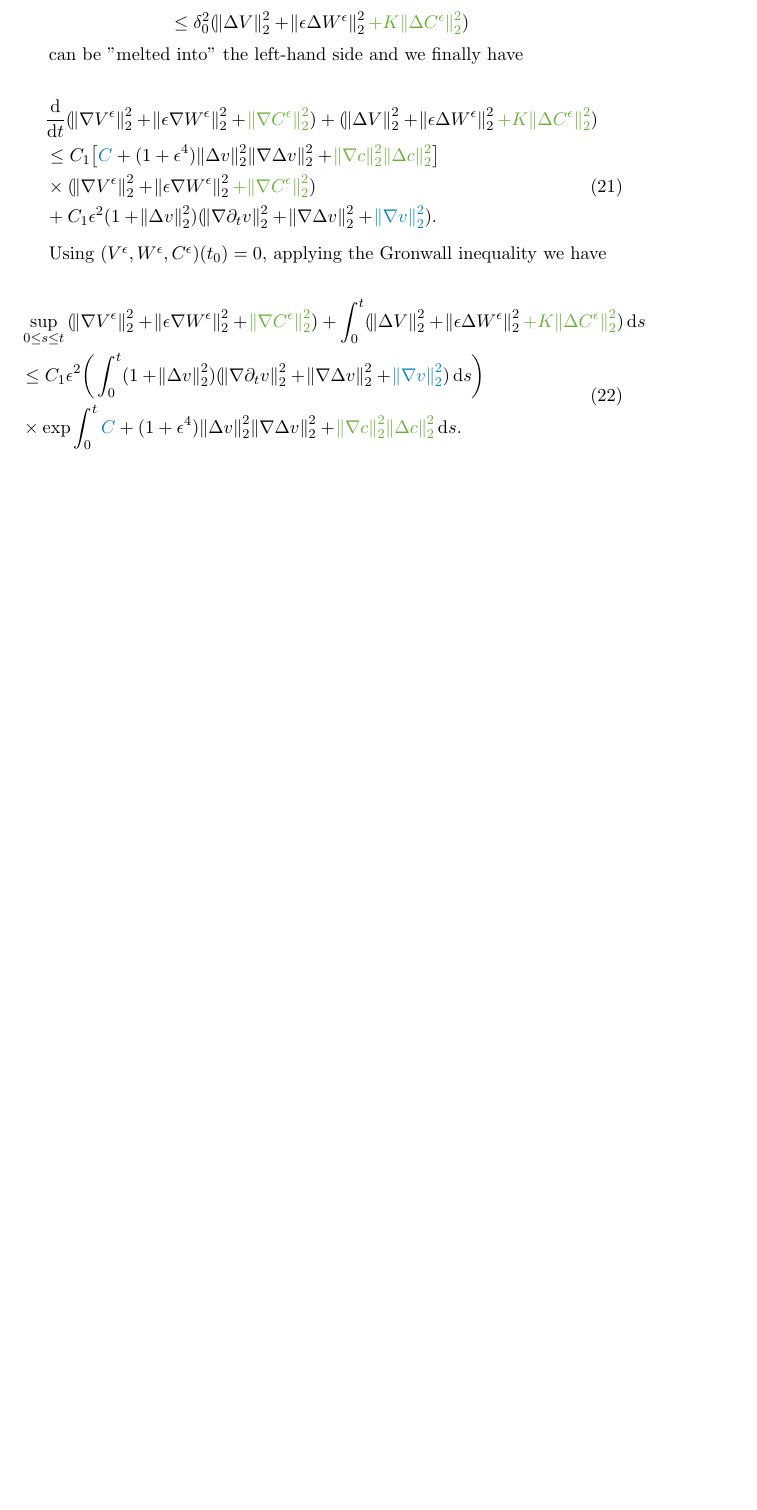
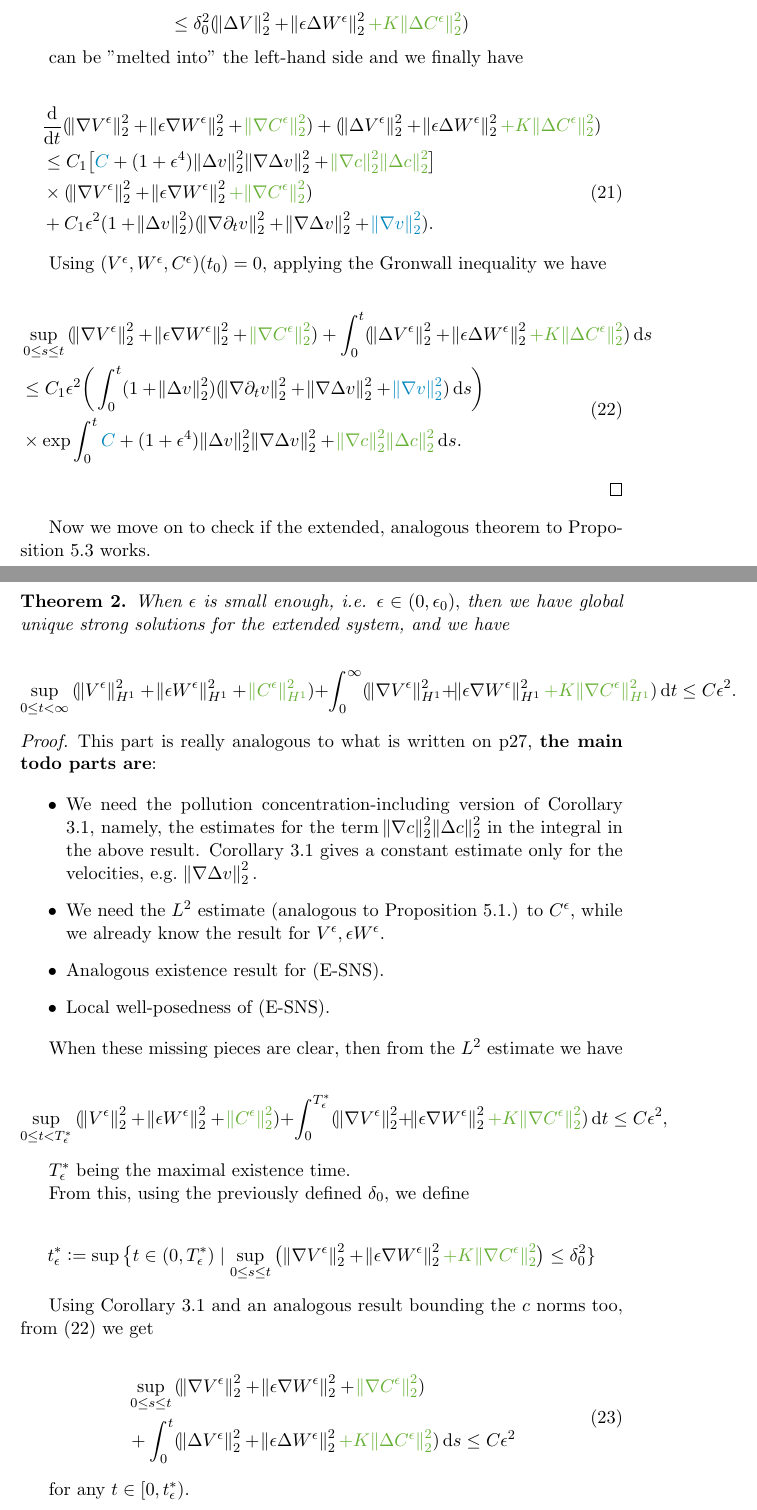
Before and after one commit to msjuhasznora/mathsgitrepo, a LaTeX paper (year_four/downwind-matching-part2-strong-conv.tex): part of page 8 of 8 before the commit and two parts of pages 8 and 9 of 10 after it, the two joined at a grey line, cut so that both start at the same text, the shorter picture padded with empty space. Compiled offline with pdfLaTeX.

Commit message:
first updated version of 5.3

```diff
--- a/year_four/downwind-matching-part2-strong-conv.tex
+++ b/year_four/downwind-matching-part2-strong-conv.tex
@@ -304,10 +304,55 @@ can be "melted into" the left-hand side and we finally have
 
 Using $(V^\epsilon, W^\epsilon, C^\epsilon)(t_0) = 0,$ applying the Gronwall inequality we have
 
-\begin{equation}
+\begin{equation} \label{result_theorem1}
   \begin{split}
-    & \sup_{0 \leq s \leq t}{(\norm{\nabla V^\epsilon}^2_2 + \norm{\epsilon \nabla W^\epsilon}^2_2 + \textcolor{green}{\norm{\nabla C^\epsilon}^2_2}) } + \int_0^t (\norm{\Delta V}^2_2 + \norm{\epsilon \Delta W^\epsilon}^2_2 \textcolor{green}{+ K \norm{\Delta C^\epsilon}_2^2}) \diff s \\
+    & \sup_{0 \leq s \leq t}{(\norm{\nabla V^\epsilon}^2_2 + \norm{\epsilon \nabla W^\epsilon}^2_2 + \textcolor{green}{\norm{\nabla C^\epsilon}^2_2}) } + \int_0^t (\norm{\Delta V^\epsilon}^2_2 + \norm{\epsilon \Delta W^\epsilon}^2_2 \textcolor{green}{+ K \norm{\Delta C^\epsilon}^2_2}) \diff s \\
     & \leq C_1 \epsilon^2 \bigg ( \int_0^t (1 + \norm{\Delta v}^2_2) (\norm{\nabla \partial_t v}^2_2 + \norm{\nabla \Delta v}^2_2 + \textcolor{blue}{\norm{\nabla v}_2^2}) \diff s \bigg ) \\
     & \times \exp{ \int_0^t \textcolor{blue}{C}+ (1+ \epsilon^4) \norm{\Delta v}^2_2 \norm{\nabla \Delta v}^2_2 + \textcolor{green}{\norm{\nabla c}^2_2 \norm{\Delta c}^2_2} \diff s}.
   \end{split}
 \end{equation}
+
+\end{proof}
+
+Now we move on to check if the extended, analogous theorem to Proposition 5.3 works.
+
+\begin{theorem}
+When $\epsilon$ is small enough, i.e. $\epsilon \in (0, \epsilon_0),$ then we have global unique strong solutions for the extended system, and we have
+
+$$ \sup_{0 \leq t < \infty}{(\norm{V^\epsilon}^2_{H^1} + \norm{\epsilon W^\epsilon}^2_{H^1} + \textcolor{green}{\norm{C^\epsilon}^2_{H^1}}) } + \int_0^\infty (\norm{\nabla V^\epsilon}^2_{H^1} + \norm{\epsilon \nabla W^\epsilon}^2_{H^1} \textcolor{green}{+ K \norm{\nabla C^\epsilon}^2_{H^1}}) \diff t \leq C \epsilon^2. $$
+
+\end{theorem}
+
+\begin{proof}
+
+This part is really analogous to what is written on p27, \textbf{the main todo parts are}:
+
+\begin{itemize}
+
+  \item We need the pollution concentration-including version of Corollary 3.1, namely, the estimates for the term $\norm{\nabla c}^2_2 \norm{\Delta c}^2_2$ in the integral in the above result. Corollary 3.1 gives a constant estimate only for the velocities, e.g. $\norm{\nabla \Delta v}^2_2.$
+  \item We need the $L^2$ estimate (analogous to Proposition 5.1.) to $C^\epsilon,$ while we already know the result for $V^\epsilon, \epsilon W^\epsilon.$
+  \item Analogous existence result for (E-SNS).
+  \item Local well-posedness of (E-SNS).
+
+\end{itemize}
+
+When these missing pieces are clear, then from the $L^2$ estimate we have
+
+$$ \sup_{0 \leq t < T^*_\epsilon}{(\norm{V^\epsilon}^2_2 + \norm{\epsilon W^\epsilon}^2_2 + \textcolor{green}{\norm{C^\epsilon}^2_2}) } + \int_0^{T^*_\epsilon} (\norm{\nabla V^\epsilon}^2_2 + \norm{\epsilon \nabla W^\epsilon}^2_2 \textcolor{green}{+ K \norm{\nabla C^\epsilon}^2_2}) \diff t \leq C \epsilon^2, $$
+
+$T^*_\epsilon$ being the maximal existence time.
+
+From this, using the previously defined $\delta_0,$ we define
+
+$$t^*_\epsilon:= \sup{ \big \{ t \in (0, T^*_\epsilon) \mid \sup_{0 \leq s \leq t}{\big (\norm{\nabla V^\epsilon}^2_2 + \norm{\epsilon \nabla W^\epsilon}^2_2 \textcolor{green}{+ K \norm{\nabla C^\epsilon}^2_2} \big ) \leq \delta_0^2}\} }$$
+
+Using Corollary 3.1 and an analogous result bounding the $c$ norms too, from (\ref{result_theorem1}) we get
+
+\begin{equation}
+  \begin{split}
+    & \sup_{0 \leq s \leq t}{(\norm{\nabla V^\epsilon}^2_2 + \norm{\epsilon \nabla W^\epsilon}^2_2 + \textcolor{green}{\norm{\nabla C^\epsilon}^2_2}) } \\
+    & + \int_0^t (\norm{\Delta V^\epsilon}^2_2 + \norm{\epsilon \Delta W^\epsilon}^2_2 \textcolor{green}{+ K \norm{\Delta C^\epsilon}^2_2}) \diff s \leq C \epsilon^2
+  \end{split}
+\end{equation}
+
+for any $t \in [0, t^*_\epsilon).$
```
Also changed, not shown: year_four/downwind-matching-part2-strong-conv.tex (36 more changed lines).
